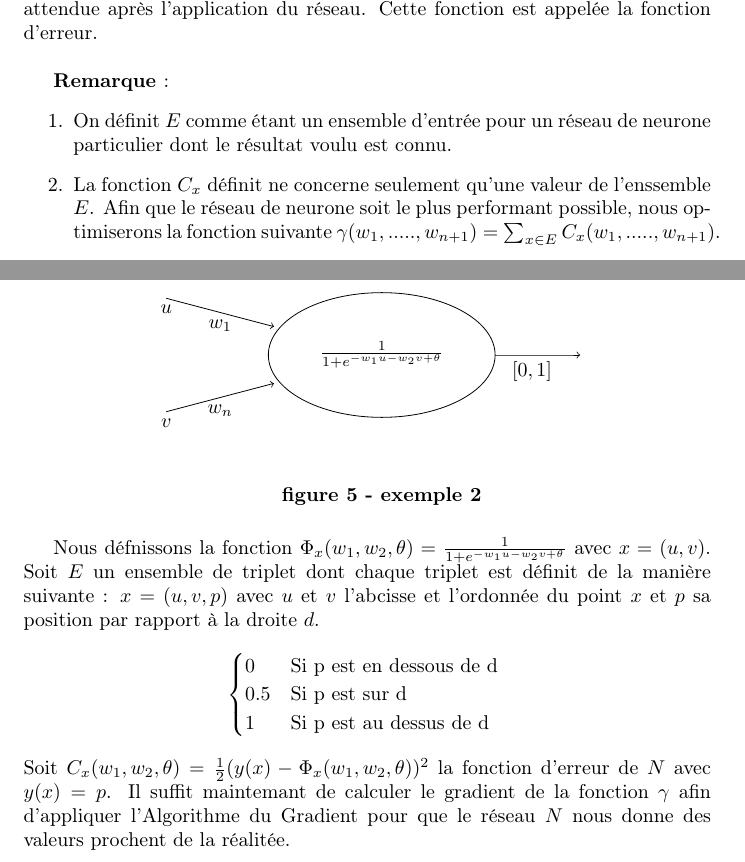
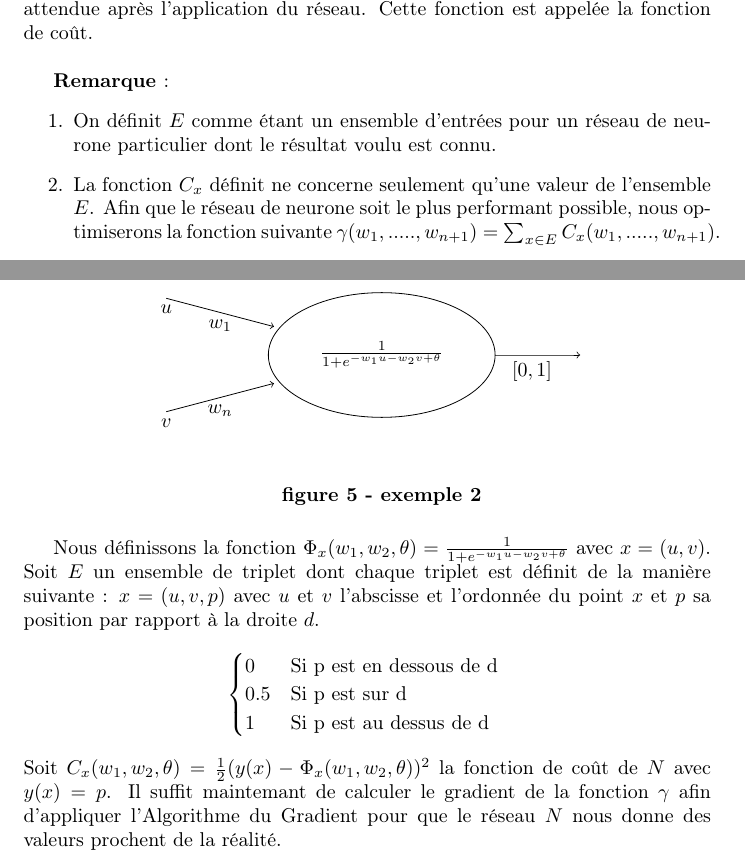
Before and after one commit to mymegrini/qbf, a LaTeX document (nn-qbf.tex): two parts of pages 4 and 6 of 8, joined at a grey line, cut so that both start at the same text. Compiled offline with pdfLaTeX.

Commit message:
corection de faute

```diff
--- a/nn-qbf.tex
+++ b/nn-qbf.tex
@@ -143,13 +143,13 @@ L'une des particularités des réseaux de neurones est le fait de pouvoir appren
 		Soit $C_{x}$ une fonction telle que :
 		  \[ \fonction{C_{x}}{\mathbb{R}^{n+1}}{\mathbb{R}}{(w_1,.....,w_{n+1})}{\frac{1}{2}(y(x)-\Phi_{x}(w_1,.....,w_{n+1}))^{2}}. \]
 
-		avec $(w_1,....,w_n)$ un vecteur poids, $w_{n+1}$ une valeur de seuil choisit pour le réseau de neuronne et $x$ correspondant à une entrée chosit dont $y(x)$ est la valeur attendue après l'application du réseau. Cette fonction est appelée la fonction d'erreur. \\
+		avec $(w_1,....,w_n)$ un vecteur poids, $w_{n+1}$ une valeur de seuil choisit pour le réseau de neuronne et $x$ correspondant à une entrée chosit dont $y(x)$ est la valeur attendue après l'application du réseau. Cette fonction est appelée la fonction de coût. \\
 
 
  \textbf{Remarque }:
 	\begin{enumerate} %voulu avec un e ou sans e ??
-		\item On définit $E$ comme étant un ensemble d'entrée pour un réseau de neurone particulier dont le résultat voulu est connu.
-		\item La fonction $C_{x}$ définit ne concerne seulement qu'une valeur de l'enssemble $E$. Afin que le réseau de neurone soit le plus performant possible, nous optimiserons la fonction suivante $\gamma(w_1,.....,w_{n+1}) = \sum_{x \in E} C_{x}(w_1,.....,w_{n+1})$.
+		\item On définit $E$ comme étant un ensemble d'entrées pour un réseau de neurone particulier dont le résultat voulu est connu.
+		\item La fonction $C_{x}$ définit ne concerne seulement qu'une valeur de l'ensemble $E$. Afin que le réseau de neurone soit le plus performant possible, nous optimiserons la fonction suivante $\gamma(w_1,.....,w_{n+1}) = \sum_{x \in E} C_{x}(w_1,.....,w_{n+1})$.
 		\item L'optimisation de la fonction $\gamma$ dépendra de l'ensemble $E$ que nous devrons fournir.
 	\end{enumerate}
 
@@ -245,16 +245,16 @@ Ce neurone aura pour entrées les coordonnées du point choisit et pour sortie l
 \end{center}
 \vfill
 
-Nous défnissons la fonction $\Phi_{x}(w_{1},w_{2},\theta)= \frac{1}{1+e^{-w_{1}u-w_{2}v+\theta}}$ avec $x=(u,v)$.
+Nous définissons la fonction $\Phi_{x}(w_{1},w_{2},\theta)= \frac{1}{1+e^{-w_{1}u-w_{2}v+\theta}}$ avec $x=(u,v)$.
 Soit $E$ un ensemble de triplet dont chaque triplet est définit de la manière suivante :
-$x = (u,v,p)$ 	avec $u$ et $v$ l'abcisse et l'ordonnée du point $x$ et $p$ sa position par rapport à la droite $d$.
+$x = (u,v,p)$ 	avec $u$ et $v$ l'abscisse et l'ordonnée du point $x$ et $p$ sa position par rapport à la droite $d$.
 
 	\[ \begin{cases} 0 &\mbox{Si  p est en dessous de d } \\
 				 0.5 & \mbox{Si p est sur d } \\
 				 1 & \mbox{Si p est au dessus de d }
 	 		 \end{cases} \] \\
-Soit $ C_x(w_{1},w_{2},\theta) = \frac{1}{2}(y(x)-\Phi_x(w_{1},w_{2},\theta))^{2} $ la fonction d'erreur de $N$ avec $y(x)=p$.
-Il suffit maintemant de calculer le gradient de la fonction $\gamma$ afin d'appliquer l'Algorithme du Gradient pour que le réseau $N$ nous donne des valeurs prochent de la réalitée.\\
+Soit $ C_x(w_{1},w_{2},\theta) = \frac{1}{2}(y(x)-\Phi_x(w_{1},w_{2},\theta))^{2} $ la fonction de coût de $N$ avec $y(x)=p$.
+Il suffit maintemant de calculer le gradient de la fonction $\gamma$ afin d'appliquer l'Algorithme du Gradient pour que le réseau $N$ nous donne des valeurs prochent de la réalité.\\
 %************************************************** fin de l'exemple *****************************************************************
 \newline
 
```
Also changed, not shown: nn-qbf.tex (18 more changed lines).
